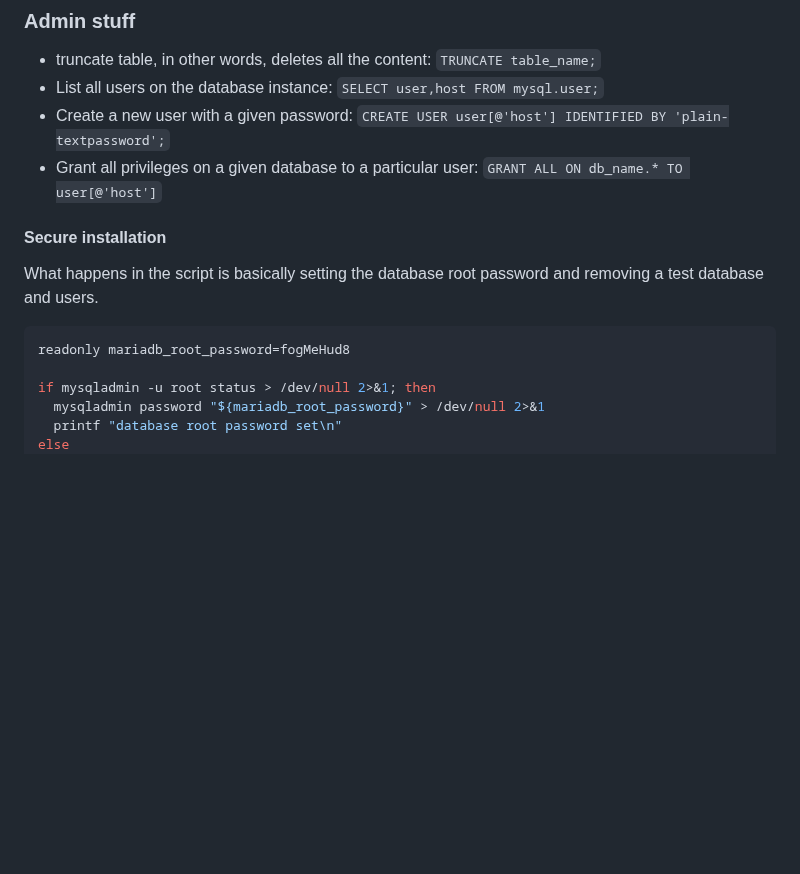
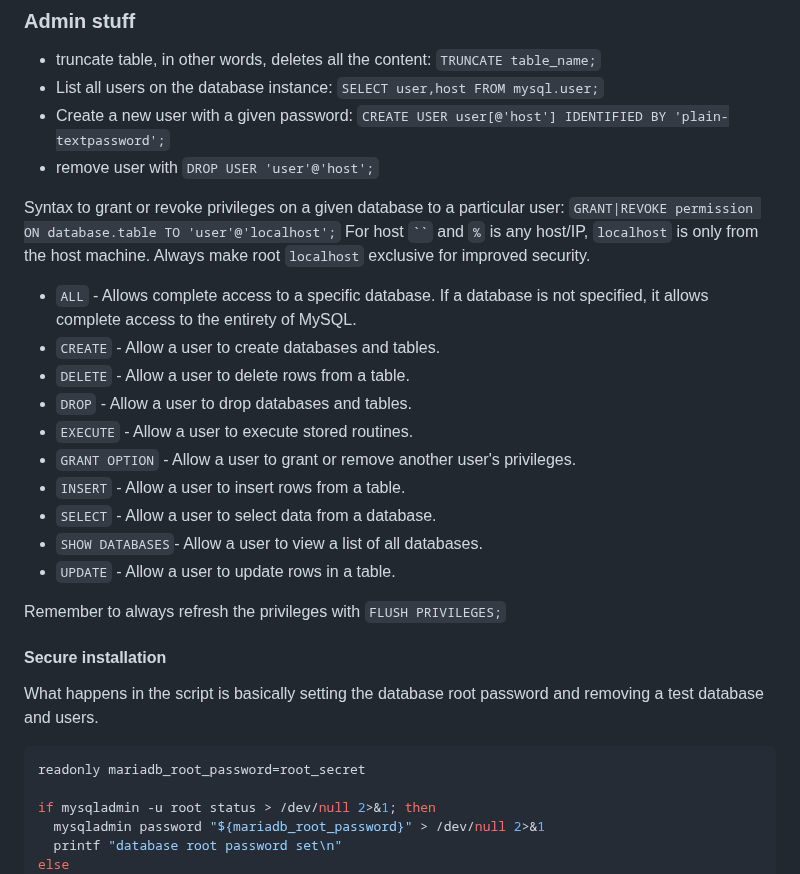
Before and after one commit to sevcikfi/CodeNotebook, a Markdown page: Databases.md, the part around the change. Drawn GitHub-style; blank space fills up the shorter version.

Commit message:
note for DB PRIVILEGES

````diff
--- a/Databases.md
+++ b/Databases.md
@@ -194,15 +194,30 @@ Connect over network: `mariadb -h [host_address] -P [port_number]`
 - truncate table, in other words, deletes all the content: `TRUNCATE table_name;`
 - List all users on the database instance: `SELECT user,host FROM mysql.user;`
 - Create a new user with a given password: `CREATE USER user[@'host'] IDENTIFIED BY 'plain-textpassword';`
-- Grant all privileges on a given database to a particular
-user: `GRANT ALL ON db_name.* TO user[@'host']`
+- remove user with `DROP USER 'user'@'host';`
+
+Syntax to grant or revoke privileges on a given database to a particular
+user: `GRANT|REVOKE permission ON database.table TO 'user'@'localhost';` For host  ``` `` ``` and `%` is any host/IP, `localhost` is only from the host machine. Always make root `localhost` exclusive for improved security.
+
+- `ALL` - Allows complete access to a specific database. If a database is not specified, it allows complete access to the entirety of MySQL.
+- `CREATE` - Allow a user to create databases and tables.
+- `DELETE` - Allow a user to delete rows from a table.
+- `DROP` - Allow a user to drop databases and tables.
+- `EXECUTE` - Allow a user to execute stored routines.
+- `GRANT OPTION` - Allow a user to grant or remove another user's privileges.
+- `INSERT` - Allow a user to insert rows from a table.
+- `SELECT` - Allow a user to select data from a database.
+- `SHOW DATABASES`- Allow a user to view a list of all databases.
+- `UPDATE` - Allow a user to update rows in a table.
+
+Remember to always refresh the privileges with `FLUSH PRIVILEGES;`
 
 #### Secure installation
 
 What happens in the script is basically setting the database root password and removing a test database and users.
 
 ```bash
-readonly mariadb_root_password=fogMeHud8
+readonly mariadb_root_password=root_secret
 
 if mysqladmin -u root status > /dev/null 2>&1; then
   mysqladmin password "${mariadb_root_password}" > /dev/null 2>&1
````
